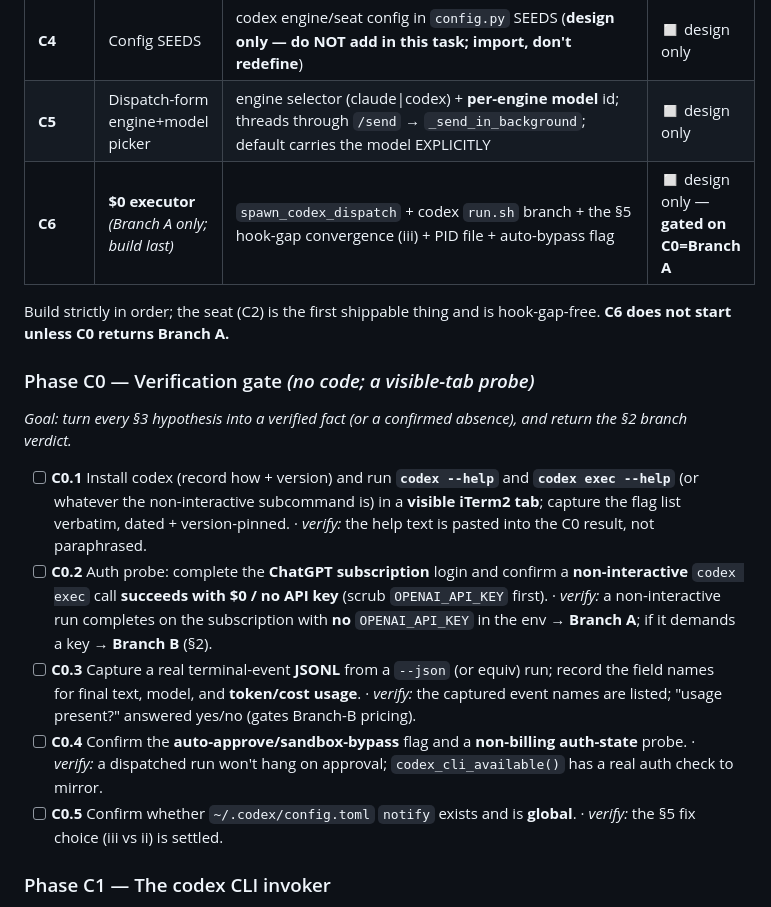
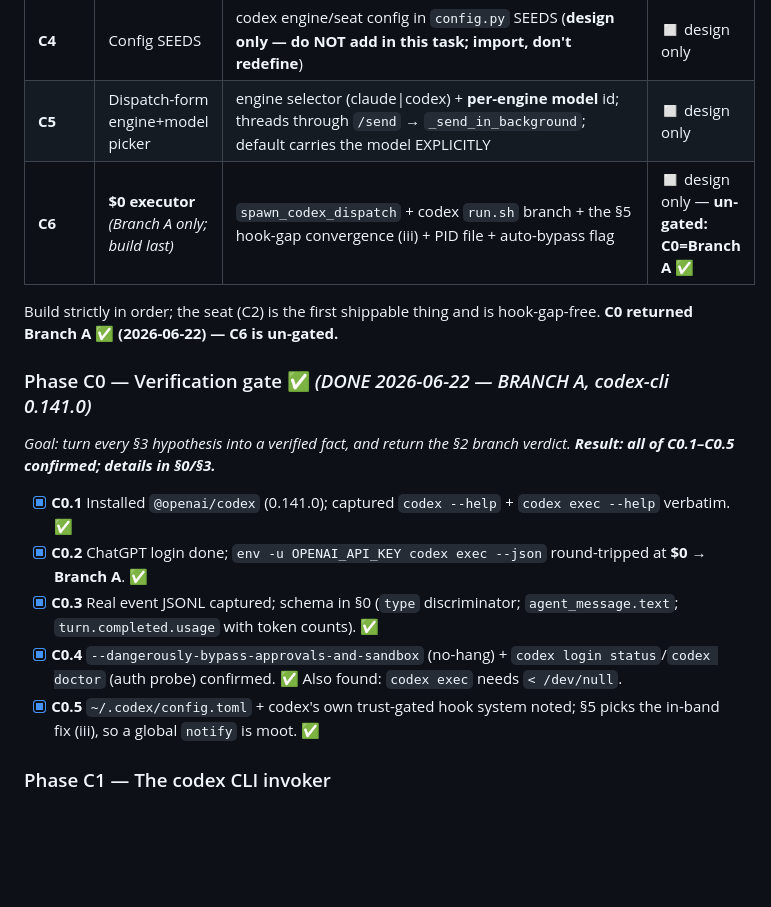
Before and after one commit to bonkai/orchestrator, a Markdown page: CODEX_PLAN.md, the part around the change. Drawn GitHub-style; blank space fills up the shorter version.

Commit message:
Auto-push: 2026-06-22

```diff
--- a/CODEX_PLAN.md
+++ b/CODEX_PLAN.md
@@ -304,18 +304,18 @@ the PreToolUse hook. So fix (iii) **must** reproduce the fingerprint feed for co
 | **C3** | **Selectable judge** | `judge_engine` param + `_JUDGE_ENGINES` map; routes judge **and** verifier **and** re-judge; default `"claude"` | ◻ design only |
 | **C4** | Config SEEDS | codex engine/seat config in `config.py` SEEDS (**design only — do NOT add in this task; import, don't redefine**) | ◻ design only |
 | **C5** | Dispatch-form engine+model picker | engine selector (claude\|codex) + **per-engine model** id; threads through `/send` → `_send_in_background`; default carries the model EXPLICITLY | ◻ design only |
-| **C6** | **$0 executor** *(Branch A only; build last)* | `spawn_codex_dispatch` + codex `run.sh` branch + the §5 hook-gap convergence (iii) + PID file + auto-bypass flag | ◻ design only — **gated on C0=Branch A** |
+| **C6** | **$0 executor** *(Branch A only; build last)* | `spawn_codex_dispatch` + codex `run.sh` branch + the §5 hook-gap convergence (iii) + PID file + auto-bypass flag | ◻ design only — **un-gated: C0=Branch A ✅** |
 
 Build strictly in order; the seat (C2) is the first shippable thing and is hook-gap-free.
-**C6 does not start unless C0 returns Branch A.**
+**C0 returned Branch A ✅ (2026-06-22) — C6 is un-gated.**
 
-### Phase C0 — Verification gate *(no code; a visible-tab probe)*
-*Goal: turn every §3 hypothesis into a verified fact (or a confirmed absence), and return the §2 branch verdict.*
-- [ ] **C0.1** Install codex (record how + version) and run **`codex --help`** and **`codex exec --help`** (or whatever the non-interactive subcommand is) in a **visible iTerm2 tab**; capture the flag list verbatim, dated + version-pinned. · *verify:* the help text is pasted into the C0 result, not paraphrased.
-- [ ] **C0.2** Auth probe: complete the **ChatGPT subscription** login and confirm a **non-interactive** `codex exec` call **succeeds with $0 / no API key** (scrub `OPENAI_API_KEY` first). · *verify:* a non-interactive run completes on the subscription with **no** `OPENAI_API_KEY` in the env → **Branch A**; if it demands a key → **Branch B** (§2).
-- [ ] **C0.3** Capture a real terminal-event **JSONL** from a `--json` (or equiv) run; record the field names for final text, model, and **token/cost usage**. · *verify:* the captured event names are listed; "usage present?" answered yes/no (gates Branch-B pricing).
-- [ ] **C0.4** Confirm the **auto-approve/sandbox-bypass** flag and a **non-billing auth-state** probe. · *verify:* a dispatched run won't hang on approval; `codex_cli_available()` has a real auth check to mirror.
-- [ ] **C0.5** Confirm whether `~/.codex/config.toml` `notify` exists and is **global**. · *verify:* the §5 fix choice (iii vs ii) is settled.
+### Phase C0 — Verification gate ✅ *(DONE 2026-06-22 — BRANCH A, codex-cli 0.141.0)*
+*Goal: turn every §3 hypothesis into a verified fact, and return the §2 branch verdict. **Result: all of C0.1–C0.5 confirmed; details in §0/§3.***
+- [x] **C0.1** Installed `@openai/codex` (0.141.0); captured `codex --help` + `codex exec --help` verbatim. ✅
+- [x] **C0.2** ChatGPT login done; `env -u OPENAI_API_KEY codex exec --json` round-tripped at **$0** → **Branch A**. ✅
+- [x] **C0.3** Real event JSONL captured; schema in §0 (`type` discriminator; `agent_message.text`; `turn.completed.usage` with token counts). ✅
+- [x] **C0.4** `--dangerously-bypass-approvals-and-sandbox` (no-hang) + `codex login status`/`codex doctor` (auth probe) confirmed. ✅ Also found: `codex exec` needs `< /dev/null`.
+- [x] **C0.5** `~/.codex/config.toml` + codex's own trust-gated hook system noted; §5 picks the in-band fix (iii), so a global `notify` is moot. ✅
 
 ### Phase C1 — The codex CLI invoker
 *Goal: `run_codex_json(prompt, cwd, model, …)` returning a `ClaudeRun`, in a watchable tab — the codex twin of `run_claude_json`.*
```
